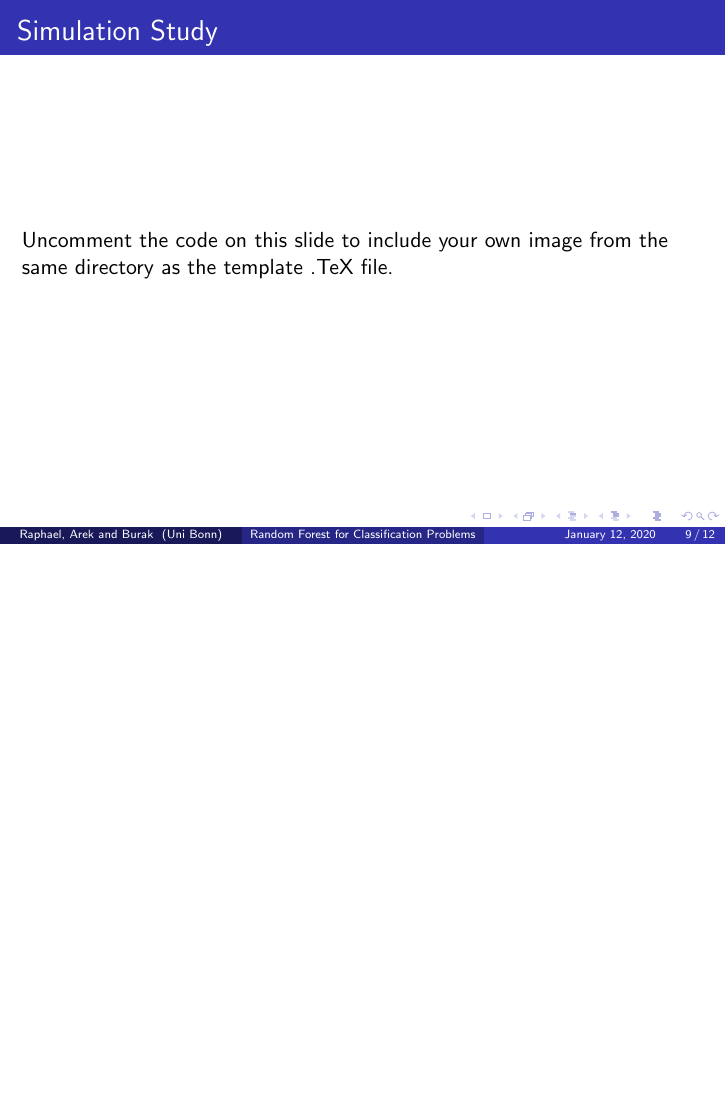
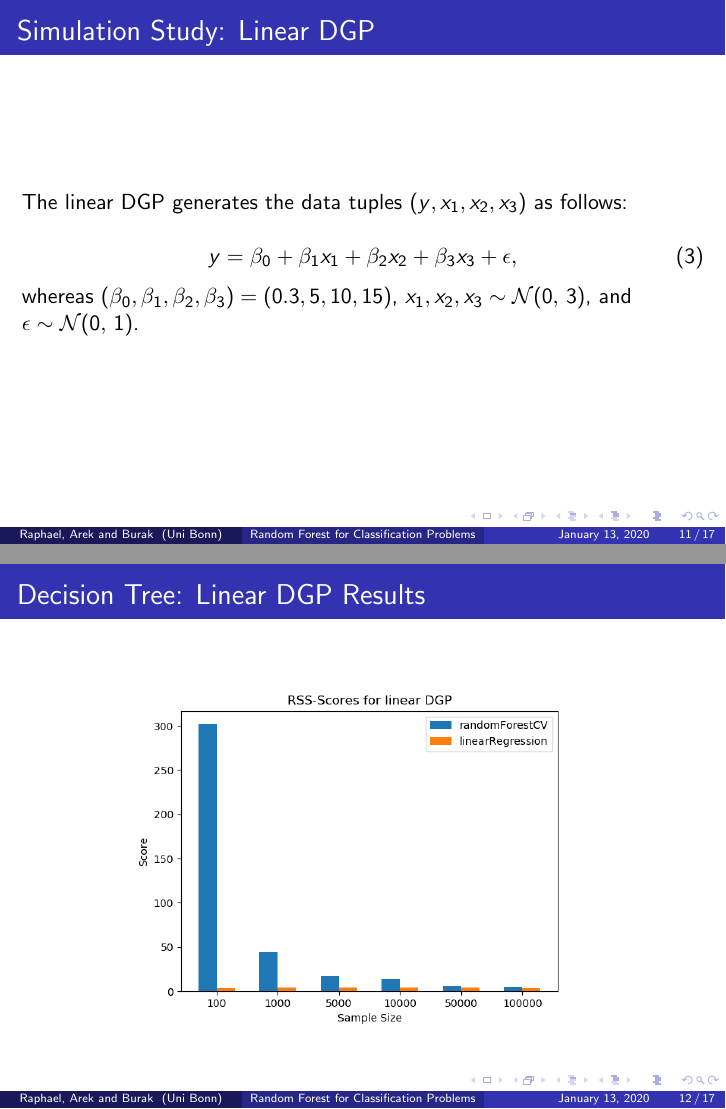
Before and after one commit to burakbalaban/Research_module_presentation, LaTeX slides (main.tex, which reads slides/07_simulation_study.tex): page 9 of 12 before the commit and pages 11 and 12 of 17 after it, the two joined at a grey line, the shorter picture padded with empty space. The pictures show the PDF file main.pdf that the author committed with the source.

Commit message:
Finished decision tree and simulation study

```diff
--- a/slides/07_simulation_study.tex
+++ b/slides/07_simulation_study.tex
@@ -1,9 +1,40 @@
 \section{Simulation Study}
 
 \begin{frame}
-    \frametitle{Simulation Study}
-    Uncomment the code on this slide to include your own image from the same directory as the template .TeX file.
-    %\begin{figure}
-    %\includegraphics[width=0.8\linewidth]{test}
-    %\end{figure}
+    \frametitle{Simulation Study: Linear DGP}
+    The linear DGP generates the data tuples \( (y, x_{1}, x_{2}, x_{3}) \) as follows:
+
+    \begin{equation}\label{eq:linear_dgp}
+        y = \beta_{0} + \beta_{1} x_{1} + \beta_{2} x_{2} + \beta_{3} x_{3} + \epsilon,
+    \end{equation}
+
+    whereas \( (\beta_{0}, \beta_{1}, \beta_{2}, \beta_{3}) = (0.3, 5, 10, 15) \),
+    \( x_{1}, x_{2}, x_{3} \sim \mathcal{N}(0,\,3) \), and \( \epsilon \sim \mathcal{N}(0,\,1) \).
 \end{frame}
+
+\begin{frame}
+	\frametitle{Decision Tree: Linear DGP Results}
+	\begin{center}
+		\includegraphics[height=0.7\textheight]{images/forest_vs_ols_linearDGP.png}
+	\end{center}
+\end{frame}
+
+
+\begin{frame}
+    \frametitle{Simulation Study: Non-Linear DGP}
+    The non-linear DGP generates the data tuples \( (y, x_{1}, x_{2}) \) as follows:
+
+    \begin{equation}\label{eq:non_linear_dgp}
+        y = \beta_{0} + \beta_{1} \mathds{1}(x_{1} \geq 0, x_{2} \geq 0) + \beta_{2} \mathds{1}(x_{1} \geq 0, x_{2} < 0) + \beta_{3} \mathds{1}(x_{1} < 0) + \epsilon,
+    \end{equation}
+
+    whereas \( (\beta_{0}, \beta_{1}, \beta_{2}, \beta_{3}) \), \( x_{1}, x_{2} \) and \(  \epsilon \)
+    are the same as in the previous DGP.
+\end{frame}
+
+\begin{frame}
+	\frametitle{Simulation Study: Non-Linear DGP Results}
+	\begin{center}
+		\includegraphics[height=0.7\textheight]{images/forest_vs_ols_nonlinearDGP.png}
+	\end{center}
+\end{frame}
```
Also changed, not shown: main.tex (+1 -0 lines), slides/02_decision_tree.tex (+33 -10 lines), main.pdf.
